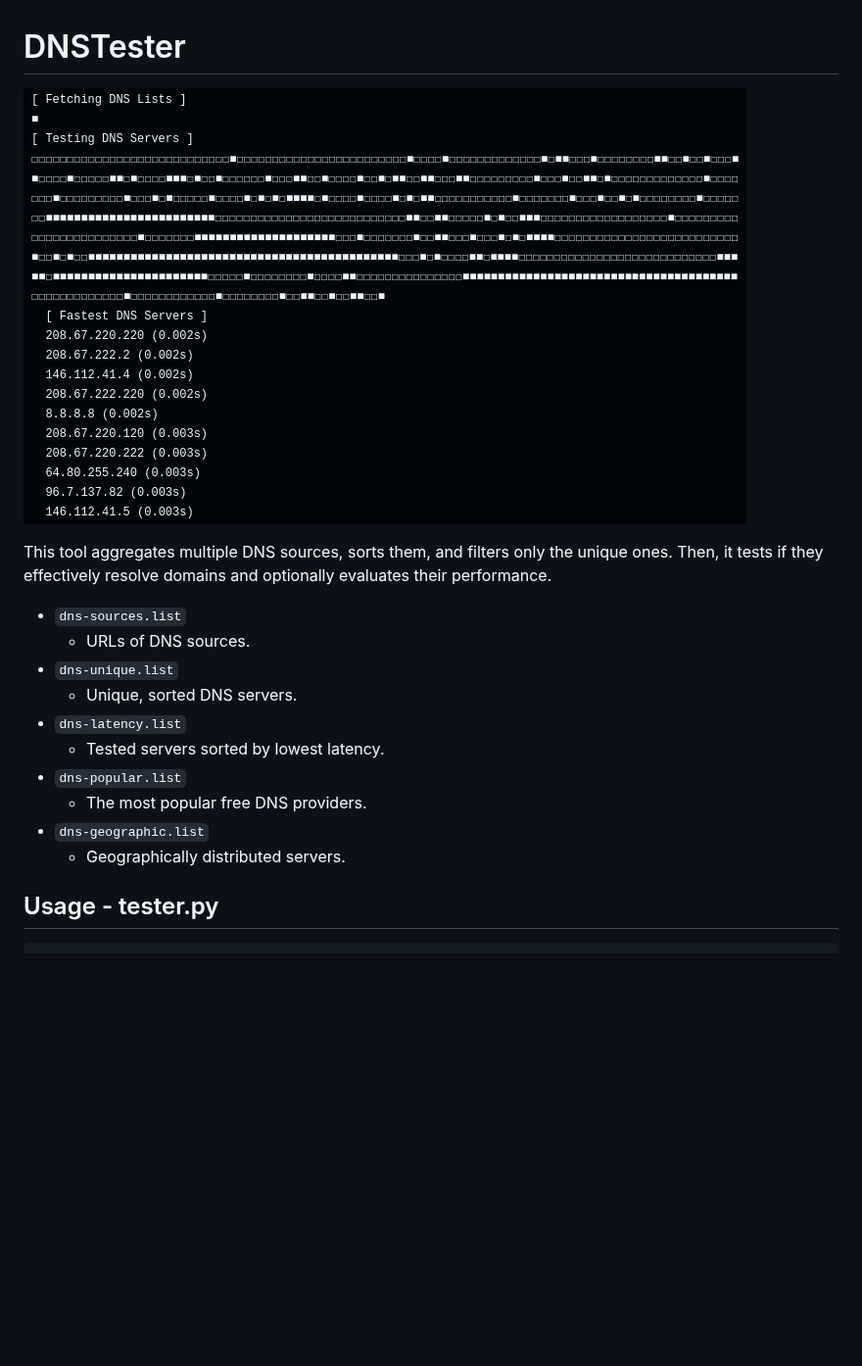
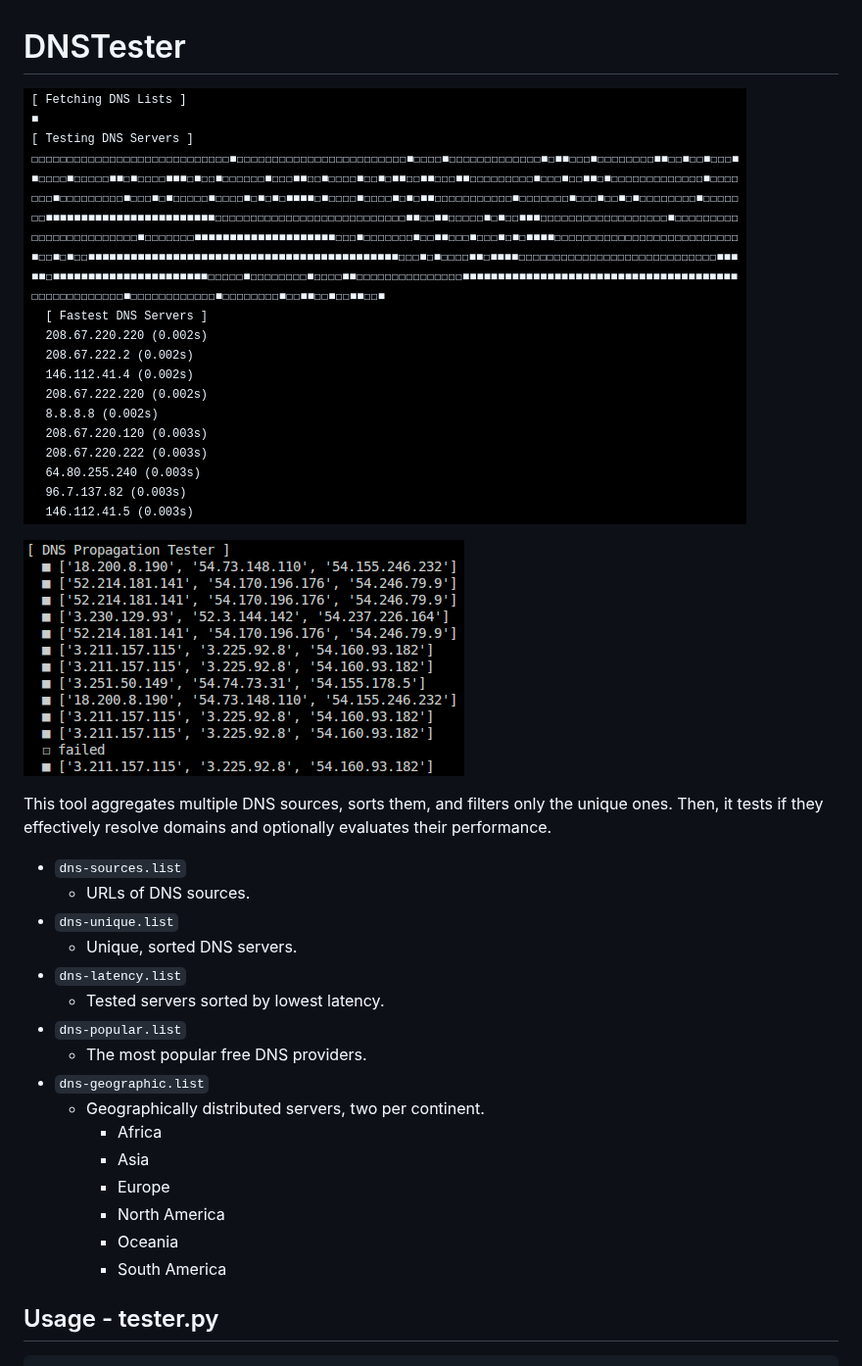
Before and after one commit to davift/DNSTester, a Markdown page: README.md, the part around the change. Shown at 98% size. Drawn GitHub-style; pictures changed too: image-propagation.png (added), image-tester.png (added), image.png (deleted); blank space fills up the shorter version.

Commit message:
added images and geographic list of server.

```diff
--- a/README.md
+++ b/README.md
@@ -1,6 +1,8 @@
 # DNSTester
 
-![OPT](https://github.com/davift/DNSTester/blob/main/image.png)
+![tester](https://github.com/davift/DNSTester/blob/main/image-tester.png)
+
+![propagation](https://github.com/davift/DNSTester/blob/main/image-propagation.png)
 
 This tool aggregates multiple DNS sources, sorts them, and filters only the unique ones. Then, it tests if they effectively resolve domains and optionally evaluates their performance.
 
@@ -13,7 +15,13 @@ This tool aggregates multiple DNS sources, sorts them, and filters only the uniq
 - `dns-popular.list`
   - The most popular free DNS providers.
 - `dns-geographic.list`
-  - Geographically distributed servers.
+  - Geographically distributed servers, two per continent.
+    - Africa
+    - Asia
+    - Europe
+    - North America
+    - Oceania
+    - South America
 
 ## Usage - tester.py
 
```
Also changed, not shown: 1 other file.
